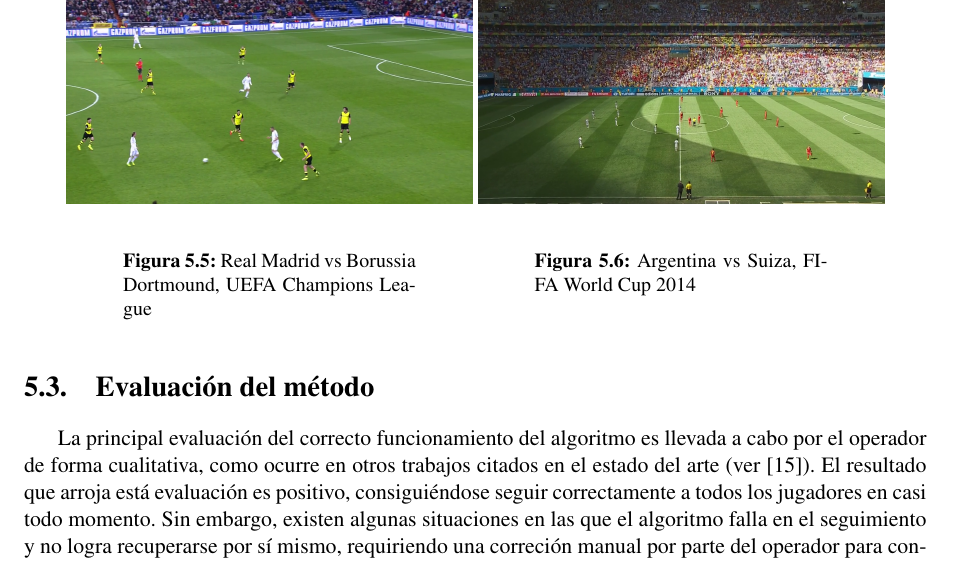
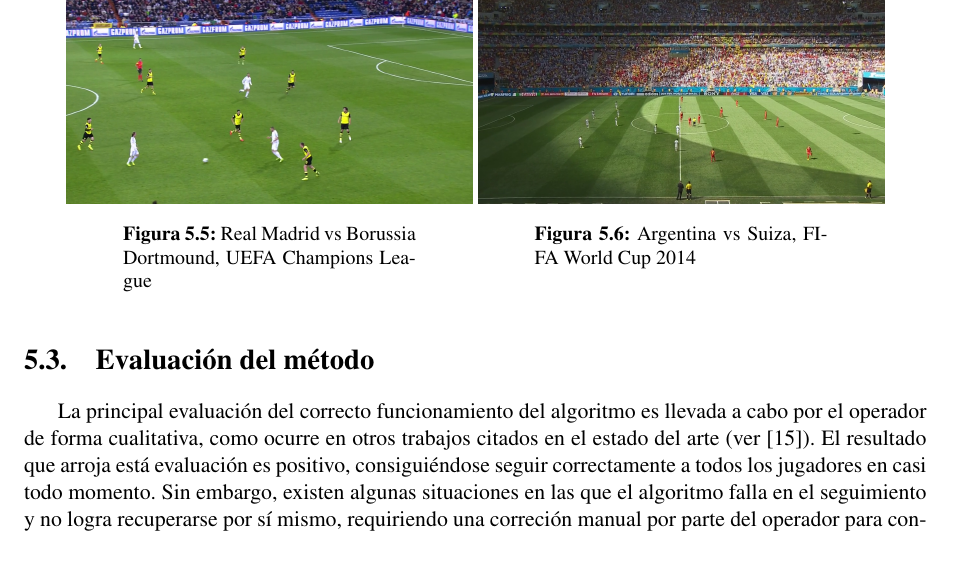
Before and after one commit to champo/proyecto-final, a LaTeX thesis (doc/outline.tex, which reads doc/parts/05-results.tex): part of page 46 of 54, cut so that both start at the same text. Compiled offline with pdfLaTeX.

Commit message:
more references...

```diff
--- a/doc/parts/05-results.tex
+++ b/doc/parts/05-results.tex
@@ -179,15 +179,15 @@ partido de \textbf{Argentina vs Suiza}.
     \begin{minipage}[t]{.45\textwidth}
         \centering
         \includegraphics[width=\linewidth]{./images/realmadrid1.png}
-        \label{realmadrid}
-        \caption{Real Madrid vs Borussia Dortmound, UEFA Champions League}
+        \caption{Real Madrid vs Borussia Dortmound, UEFA Champions League
+        \label{fig:realmadrid}}
     \end{minipage}%
     \vspace{0.1cm}
     \begin{minipage}[t]{.45\textwidth}
         \centering
         \includegraphics[width=\linewidth]{./images/argentina1.png}
-        \label{argentina1}
-        \caption{Argentina vs Suiza, FIFA World Cup 2014}
+        \caption{Argentina vs Suiza, FIFA World Cup 2014
+        \label{fig:argentina1}}
     \end{minipage}
 \end{figure}
 
```
Also changed, not shown: doc/parts/05-results.tex (2 more changed lines).
